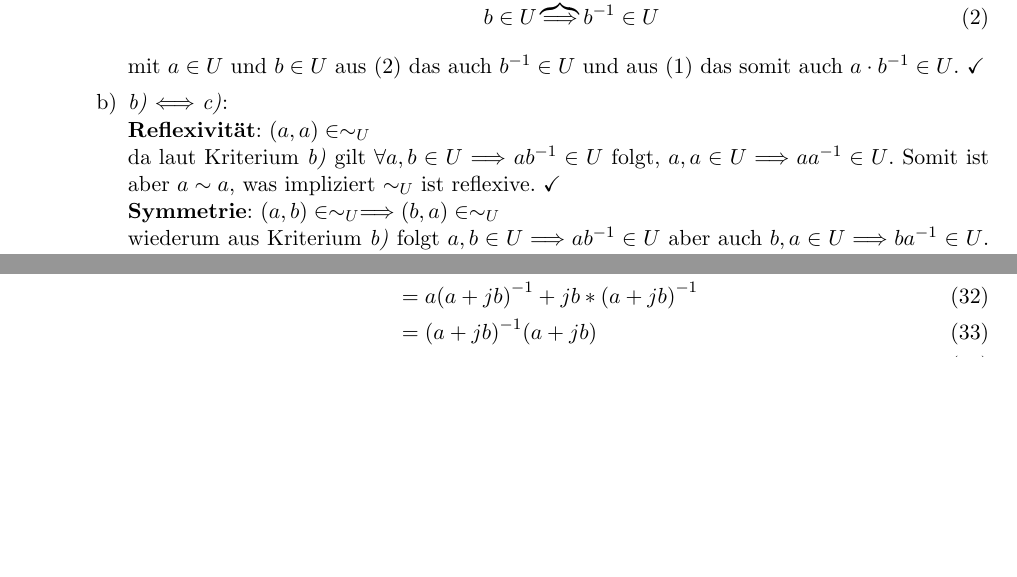
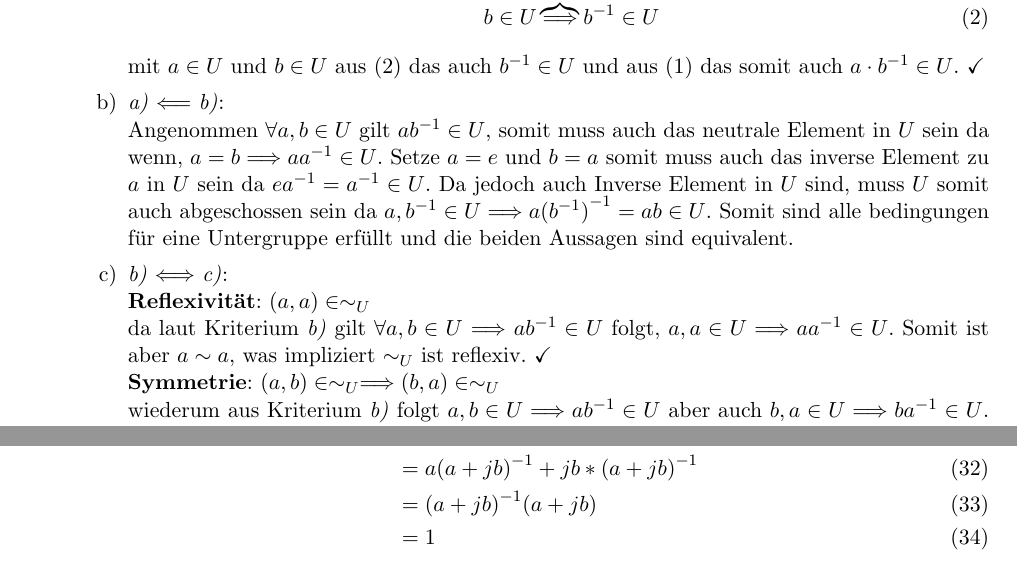
Before and after one commit to michaelvanstraten/scholarly-work, a LaTeX document (Lineare Algebra und Analytische Geometrie I*/5. Übungsblatt.tex): two parts of pages 1 and 4 of 5 before the commit and two parts of pages 1 and 5 of 5 after it, joined at a grey line, cut so that both start at the same text, the shorter picture padded with empty space. Compiled offline with pdfLaTeX.

Commit message:
Finished second direction in 5.1 LinA

```diff
--- a/Lineare Algebra und Analytische Geometrie I*/5. Übungsblatt.tex
+++ b/Lineare Algebra und Analytische Geometrie I*/5. Übungsblatt.tex
@@ -32,10 +32,15 @@ Sei $(G, \cdot)$ eine Gruppe und $U \subseteq G$ nicht leer. Ist auch $(U, \cdot
 				            b \in U \overbrace{\Longrightarrow}^{\mathclap{Inverse}} b^{-1} \in U
 			            \end{align} mit $a \in U$ und $b \in U$ aus (2) das auch $b^{-1} \in U$ und aus (1) das somit auch $a \cdot b^{-1} \in U$.
 			            \checkmark
+			      \item \textit{a)} $\Longleftarrow$ \textit{b)}: \\
+			            Angenommen $\forall a,b \in U$ gilt $ab^{-1} \in U$, somit muss auch das neutrale Element in $U$ sein da wenn, $a=b \Longrightarrow aa^{-1} \in U$.
+			            Setze $a=e$ und $b=a$ somit muss auch das inverse Element zu $a$ in $U$ sein da $ea^{-1} = a^{-1} \in U$.
+			            Da jedoch auch Inverse Element in $U$ sind, muss $U$ somit auch abgeschossen sein da $a,b^{-1} \in U \Longrightarrow a{(b^{-1})}^{-1} = ab \in U$.
+			            Somit sind alle bedingungen für eine Untergruppe erfüllt und die beiden Aussagen sind equivalent.
 			      \item \textit{b)} $\Longleftrightarrow$ \textit{c)}: \\
 			            \textbf{Reflexivität}: $(a, a) \in \sim_U$ \\
 			            da laut Kriterium \textit{b)} gilt $\forall a,b \in U$ $\Longrightarrow$ $ab^{-1} \in U$ folgt,
-			            $a, a \in U \Longrightarrow aa^{-1} \in U$. Somit ist aber $a \sim a$, was impliziert $\sim_U$ ist reflexive.
+			            $a, a \in U \Longrightarrow aa^{-1} \in U$. Somit ist aber $a \sim a$, was impliziert $\sim_U$ ist reflexiv.
 			            \checkmark \\
 			            \textbf{Symmetrie}: $(a, b) \in \sim_U \Longrightarrow (b,a) \in \sim_U$ \\
 			            wiederum aus Kriterium \textit{b)} folgt $a, b \in U \Longrightarrow ab^{-1} \in U$ aber auch $b,a \in U \Longrightarrow ba^{-1} \in U$.
```
Also changed, not shown: Lineare Algebra und Analytische Geometrie I*/5. Übungsblatt.tex (1 more changed lines).
